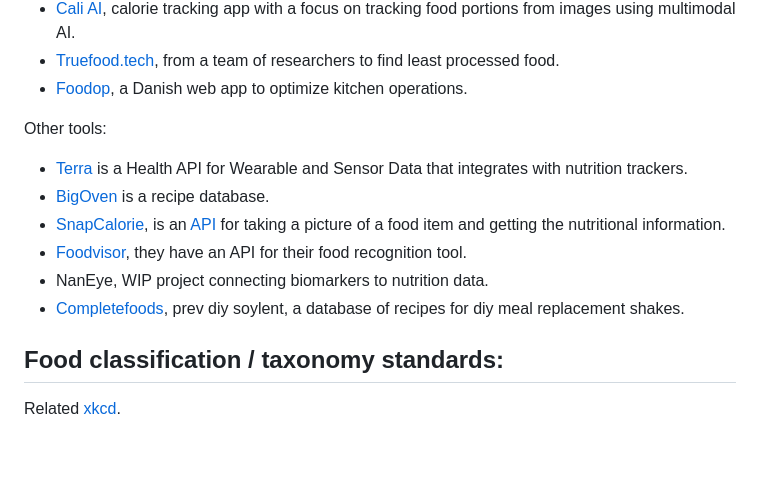
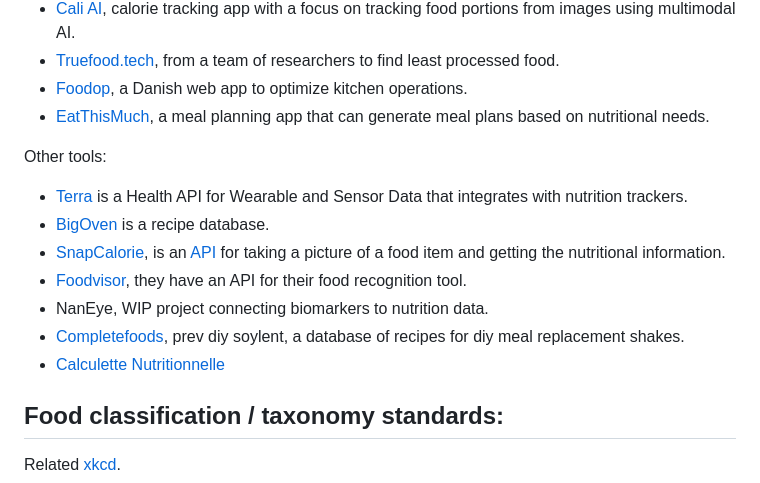
Before and after one commit to albertaillet/diet-optimization, a Markdown page: README.md, the part around the change. Rendered like a GitHub page; blank space fills up the shorter version.

Commit message:
add a few more references

```diff
--- a/README.md
+++ b/README.md
@@ -217,6 +217,7 @@ Other apps:
 - [Cali AI](https://www.calai.app), calorie tracking app with a focus on tracking food portions from images using multimodal AI.
 - [Truefood.tech](https://truefood.tech/), from a team of researchers to find least processed food.
 - [Foodop](https://foodop.dk), a Danish web app to optimize kitchen operations.
+- [EatThisMuch](https://www.eatthismuch.com/), a meal planning app that can generate meal plans based on nutritional needs.
 
 Other tools:
 
@@ -226,6 +227,7 @@ Other tools:
 - [Foodvisor](https://www.foodvisor.io/en/), they have an API for their food recognition tool.
 - NanEye, WIP project connecting biomarkers to nutrition data.
 - [Completefoods](https://www.completefoods.co/), prev diy soylent, a database of recipes for diy meal replacement shakes.
+- [Calculette Nutritionnelle](https://calculettenutritionnelle.fr)
 
 ## Food classification / taxonomy standards:
 
```
